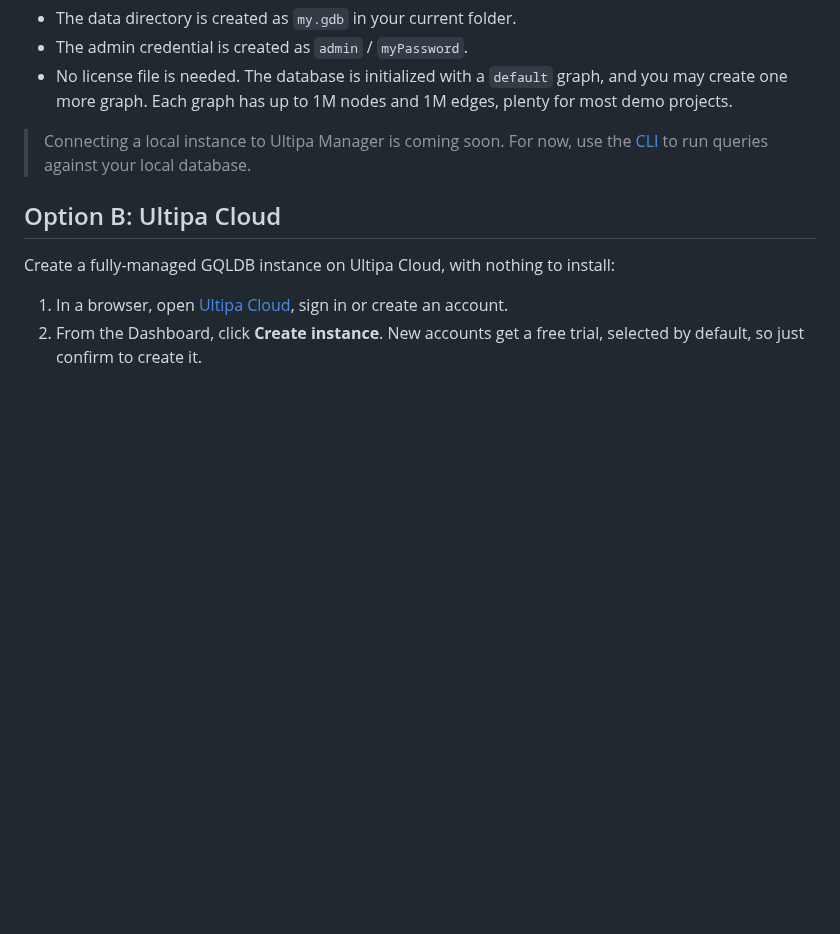
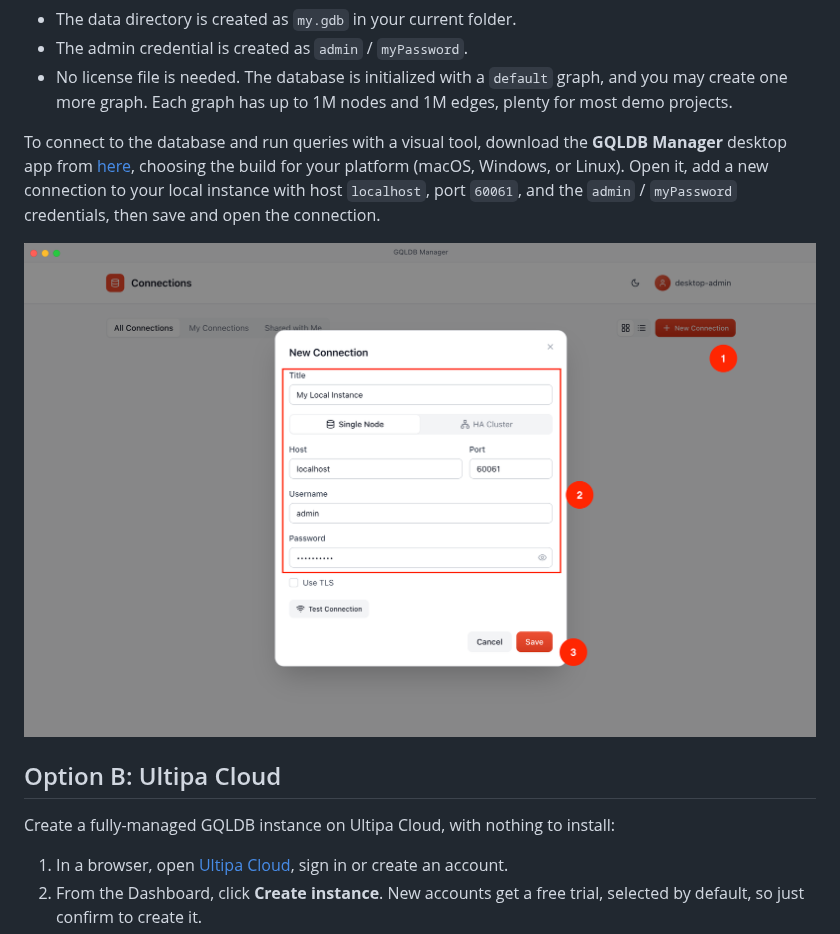
Before and after one commit to ultipa/ultipa-docs, a Markdown page: quick-start/install-and-connect.md, the part around the change. GitHub-like rendering; pictures changed too: quick-start/images/manager-desktop-add-connection.png (added); blank space fills up the shorter version.

Commit message:
add manager desktop download

```diff
--- a/quick-start/install-and-connect.md
+++ b/quick-start/install-and-connect.md
@@ -50,7 +50,9 @@ A few things worth knowing:
 - The admin credential is created as `admin` / `myPassword`.
 - No license file is needed. The database is initialized with a `default` graph, and you may create one more graph. Each graph has up to 1M nodes and 1M edges, plenty for most demo projects.
 
-> Connecting a local instance to Ultipa Manager is coming soon. For now, use the <a href="/docs/tools/cli" target="_blank">CLI</a> to run queries against your local database.
+To connect to the database and run queries with a visual tool, download the **GQLDB Manager** desktop app from <a href="/download" target="_blank">here</a>, choosing the build for your platform (macOS, Windows, or Linux). Open it, add a new connection to your local instance with host `localhost`, port `60061`, and the `admin` / `myPassword` credentials, then save and open the connection.
+
+<center><img src="./images/manager-desktop-add-connection.png"></center>
 
 ## Option B: Ultipa Cloud
 
```
Also changed, not shown: quick-start/load-data.md (+1 -1 lines), quick-start/images/manager-data-integration.png (renamed from quick-start/images/manager - data integration.png).
